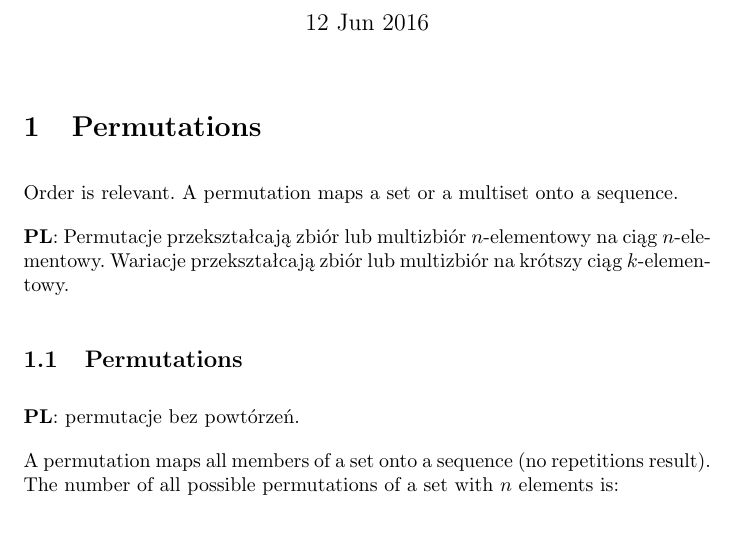
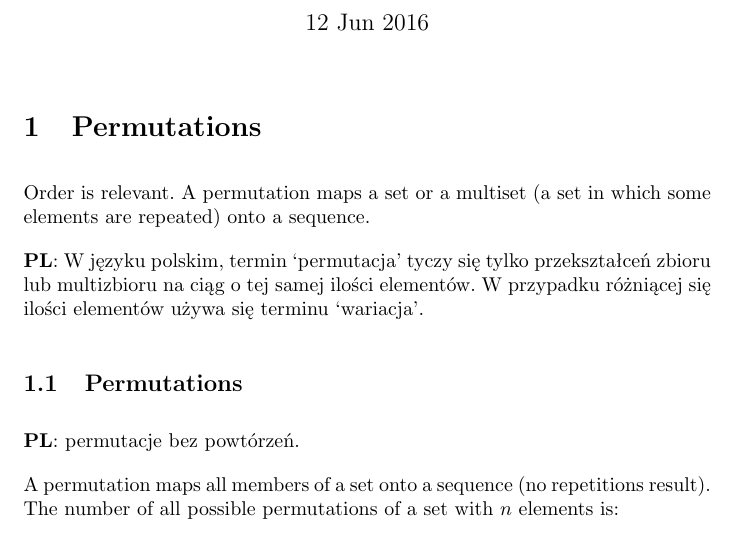
Before and after one commit to jszopi/combinatorics, a LaTeX document (essential_combinatorics.tex): part of page 1 of 4, cut so that both start at the same text. Compiled offline with pdfLaTeX.

Commit message:
Change general info about permutations

```diff
--- a/essential_combinatorics.tex
+++ b/essential_combinatorics.tex
@@ -48,12 +48,12 @@
 
 \section{Permutations}
 
-Order is relevant. A permutation maps a set or a multiset onto a sequence.
+Order is relevant. A permutation maps a set or a multiset (a set in which some elements are repeated) onto a sequence.
 
 \begin{otherlanguage}{polish}
     \pl
-    Permutacje przekształcają zbiór lub multizbiór $n$\nobreakdash-\hspace{0pt}elementowy na ciąg $n$\nobreakdash-\hspace{0pt}elementowy.
-    Wariacje przekształcają zbiór lub multizbiór na krótszy ciąg $k$\nobreakdash-\hspace{0pt}elementowy.
+    W języku polskim, termin `permutacja' tyczy się tylko przekształceń zbioru lub multizbioru na ciąg o tej samej ilości elementów.
+    W przypadku różniącej się ilości elementów używa się terminu `wariacja'.
 \end{otherlanguage}
 
 \subsection{Permutations}
```
